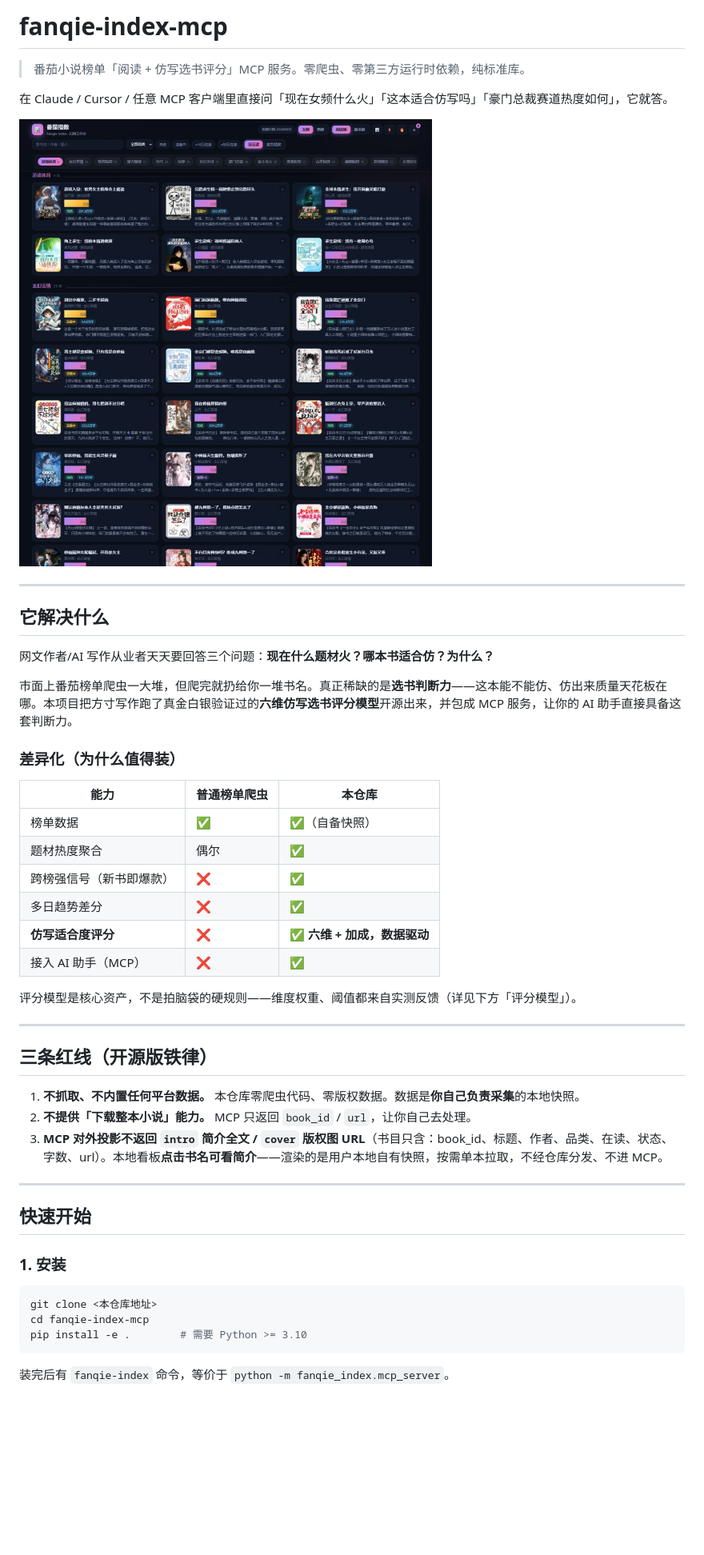
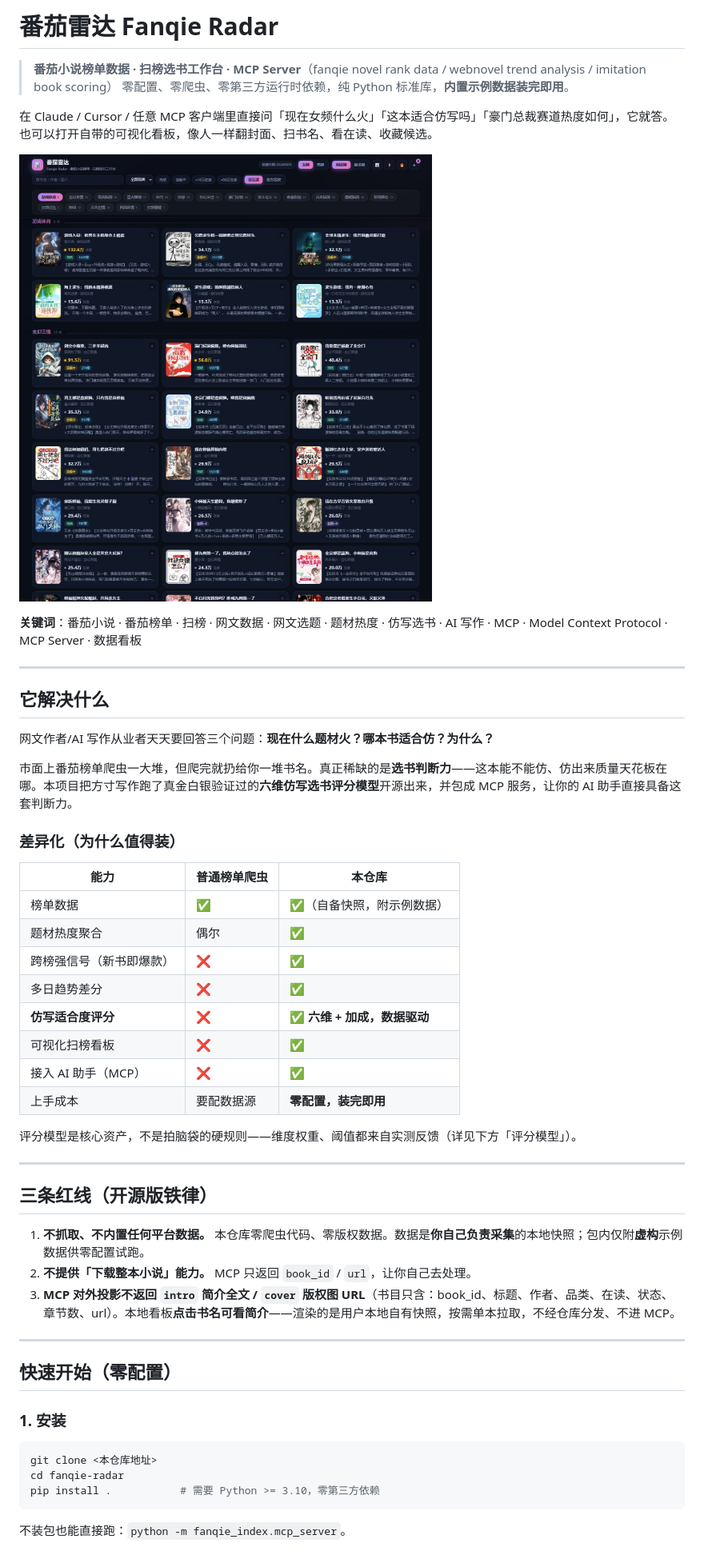
Before and after one commit to WindXRan/fanqie-radar, a Markdown page: README.md, the part around the change printed below. Shown: that part at 80% size. GitHub-like rendering; pictures changed too: docs/screenshot.jpg; blank space fills up the shorter version.

````diff
--- a/README.md
+++ b/README.md
@@ -1,10 +1,13 @@
-# fanqie-index-mcp
+# 番茄雷达 Fanqie Radar
 
-> 番茄小说榜单「阅读 + 仿写选书评分」MCP 服务。零爬虫、零第三方运行时依赖，纯标准库。
+> **番茄小说榜单数据 · 扫榜选书工作台 · MCP Server**（fanqie novel rank data / webnovel trend analysis / imitation book scoring）
+> 零配置、零爬虫、零第三方运行时依赖，纯 Python 标准库，**内置示例数据装完即用**。
 
-在 Claude / Cursor / 任意 MCP 客户端里直接问「现在女频什么火」「这本适合仿写吗」「豪门总裁赛道热度如何」，它就答。
+在 Claude / Cursor / 任意 MCP 客户端里直接问「现在女频什么火」「这本适合仿写吗」「豪门总裁赛道热度如何」，它就答。也可以打开自带的可视化看板，像人一样翻封面、扫书名、看在读、收藏候选。
 
 ![看板](docs/screenshot.jpg)
+
+**关键词**：番茄小说 · 番茄榜单 · 扫榜 · 网文数据 · 网文选题 · 题材热度 · 仿写选书 · AI 写作 · MCP · Model Context Protocol · MCP Server · 数据看板
 
 ---
 
@@ -18,12 +21,14 @@
 
 | 能力 | 普通榜单爬虫 | 本仓库 |
 |---|---|---|
-| 榜单数据 | ✅ | ✅（自备快照） |
+| 榜单数据 | ✅ | ✅（自备快照，附示例数据） |
 | 题材热度聚合 | 偶尔 | ✅ |
 | 跨榜强信号（新书即爆款） | ❌ | ✅ |
 | 多日趋势差分 | ❌ | ✅ |
 | **仿写适合度评分** | ❌ | ✅ **六维 + 加成，数据驱动** |
+| 可视化扫榜看板 | ❌ | ✅ |
 | 接入 AI 助手（MCP） | ❌ | ✅ |
+| 上手成本 | 要配数据源 | **零配置，装完即用** |
 
 评分模型是核心资产，不是拍脑袋的硬规则——维度权重、阈值都来自实测反馈（详见下方「评分模型」）。
 
@@ -31,21 +36,21 @@
 
 ## 三条红线（开源版铁律）
 
-1. **不抓取、不内置任何平台数据。** 本仓库零爬虫代码、零版权数据。数据是**你自己负责采集**的本地快照。
+1. **不抓取、不内置任何平台数据。** 本仓库零爬虫代码、零版权数据。数据是**你自己负责采集**的本地快照；包内仅附**虚构**示例数据供零配置试跑。
 2. **不提供「下载整本小说」能力。** MCP 只返回 `book_id` / `url`，让你自己去处理。
-3. **MCP 对外投影不返回 `intro` 简介全文 / `cover` 版权图 URL**（书目只含：book_id、标题、作者、品类、在读、状态、字数、url）。本地看板**点击书名可看简介**——渲染的是用户本地自有快照，按需单本拉取，不经仓库分发、不进 MCP。
+3. **MCP 对外投影不返回 `intro` 简介全文 / `cover` 版权图 URL**（书目只含：book_id、标题、作者、品类、在读、状态、章节数、url）。本地看板**点击书名可看简介**——渲染的是用户本地自有快照，按需单本拉取，不经仓库分发、不进 MCP。
 
 ---
 
-## 快速开始
+## 快速开始（零配置）
 
 ### 1. 安装
 
 ```bash
 git clone <本仓库地址>
-cd fanqie-index-mcp
-pip install -e .        # 需要 Python >= 3.10
+cd fanqie-radar
+pip install .           # 需要 Python >= 3.10，零第三方依赖
 ```
 
-装完后有 `fanqie-index` 命令，等价于 `python -m fanqie_index.mcp_server`。
+不装包也能直接跑：`python -m fanqie_index.mcp_server`。
 
````
Also changed, not shown: other parts of README.md (+34 -42 lines), skills/fanqie-radar/SKILL.md (added, +68 -0 lines), docs/screenshot-drawer.jpg, docs/screenshot-modal.jpg, docs/screenshot-scrolled.jpg, 11 other files.
